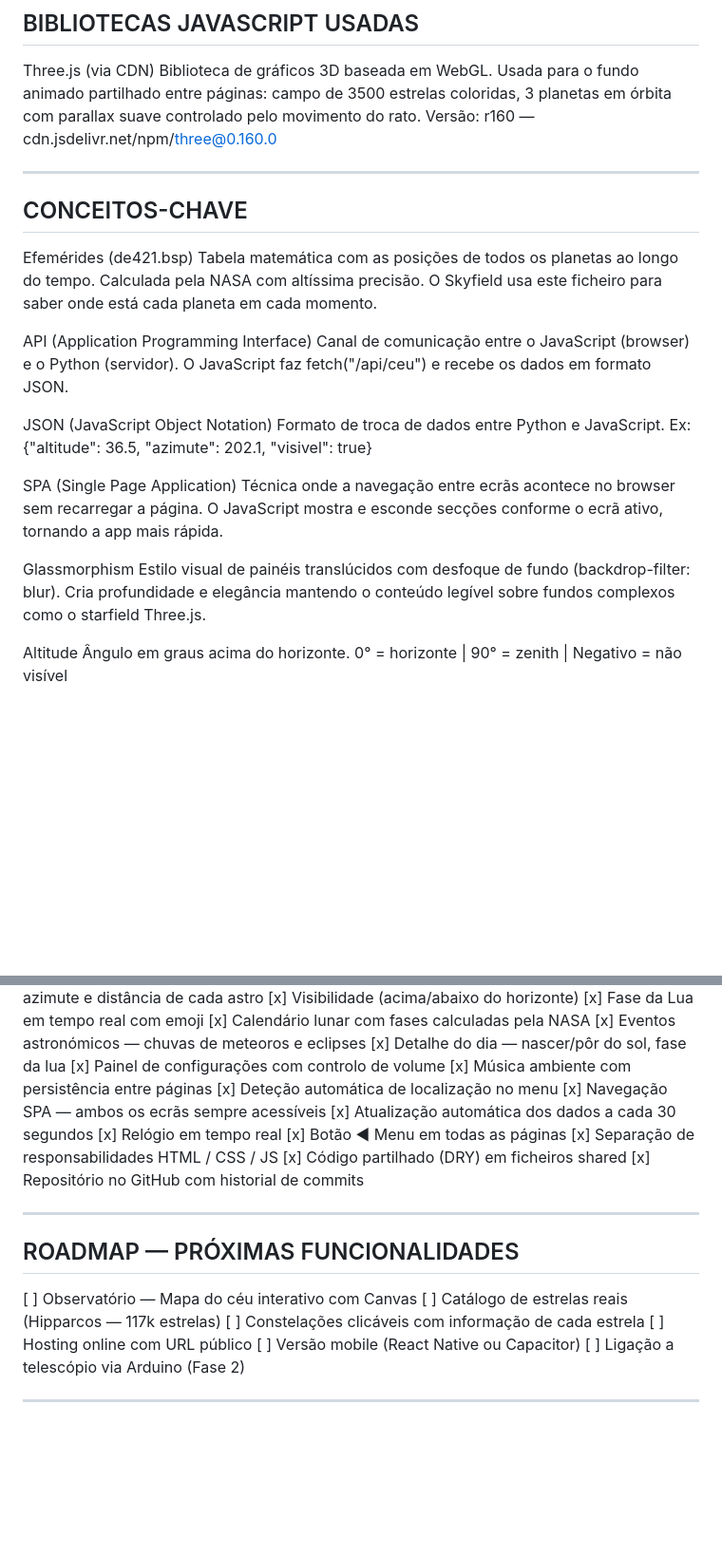
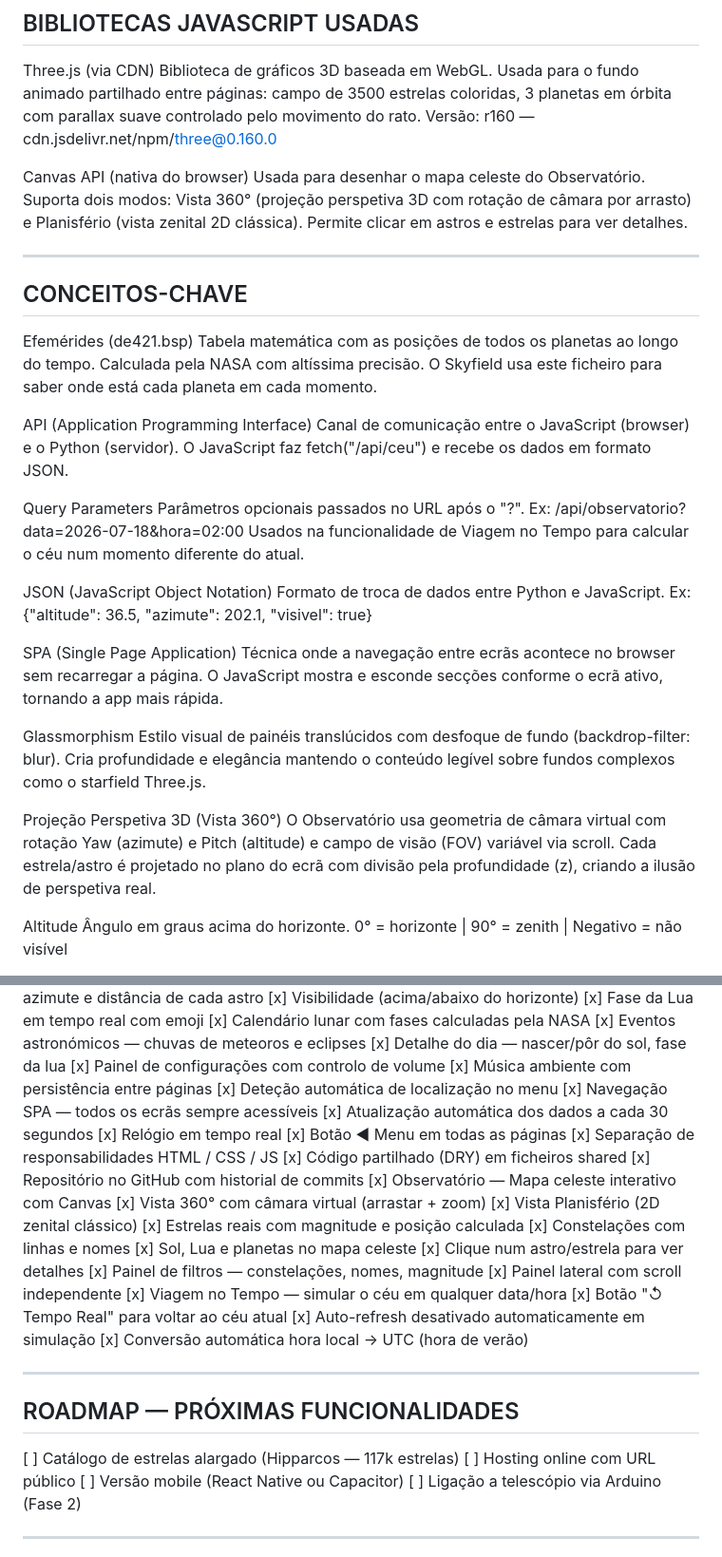
Before and after one commit to diogklmao/AstroGuide, a Markdown page: README.md, 2 parts joined by grey strips. Shown at 95% size. Drawn GitHub-style; blank space fills up the shorter version.

```diff
--- a/README.md
+++ b/README.md
@@ -168,6 +182,13 @@ Three.js (via CDN)
   com parallax suave controlado pelo movimento do rato.
   Versão: r160 — cdn.jsdelivr.net/npm/three@0.160.0
 
+Canvas API (nativa do browser)
+  Usada para desenhar o mapa celeste do Observatório.
+  Suporta dois modos: Vista 360° (projeção perspetiva 3D
+  com rotação de câmara por arrasto) e Planisfério (vista
+  zenital 2D clássica). Permite clicar em astros e
+  estrelas para ver detalhes.
+
 ---
 
 ## CONCEITOS-CHAVE
@@ -183,6 +204,12 @@ API (Application Programming Interface)
   Python (servidor). O JavaScript faz fetch("/api/ceu")
   e recebe os dados em formato JSON.
 
+Query Parameters
+  Parâmetros opcionais passados no URL após o "?".
+  Ex: /api/observatorio?data=2026-07-18&hora=02:00
+  Usados na funcionalidade de Viagem no Tempo para
+  calcular o céu num momento diferente do atual.
+
 JSON (JavaScript Object Notation)
   Formato de troca de dados entre Python e JavaScript.
   Ex: {"altitude": 36.5, "azimute": 202.1, "visivel": true}
@@ -197,6 +224,13 @@ Glassmorphism
   fundo (backdrop-filter: blur). Cria profundidade e
   elegância mantendo o conteúdo legível sobre fundos
   complexos como o starfield Three.js.
+
+Projeção Perspetiva 3D (Vista 360°)
+  O Observatório usa geometria de câmara virtual com
+  rotação Yaw (azimute) e Pitch (altitude) e campo de
+  visão (FOV) variável via scroll. Cada estrela/astro
+  é projetado no plano do ecrã com divisão pela
+  profundidade (z), criando a ilusão de perspetiva real.
 
 Altitude
   Ângulo em graus acima do horizonte.
@@ -240,21 +274,32 @@ DRY (Don't Repeat Yourself)
   [x] Painel de configurações com controlo de volume
   [x] Música ambiente com persistência entre páginas
   [x] Deteção automática de localização no menu
-  [x] Navegação SPA — ambos os ecrãs sempre acessíveis
+  [x] Navegação SPA — todos os ecrãs sempre acessíveis
   [x] Atualização automática dos dados a cada 30 segundos
   [x] Relógio em tempo real
   [x] Botão ◀ Menu em todas as páginas
   [x] Separação de responsabilidades HTML / CSS / JS
   [x] Código partilhado (DRY) em ficheiros shared
   [x] Repositório no GitHub com historial de commits
+  [x] Observatório — Mapa celeste interativo com Canvas
+  [x] Vista 360° com câmara virtual (arrastar + zoom)
+  [x] Vista Planisfério (2D zenital clássico)
+  [x] Estrelas reais com magnitude e posição calculada
+  [x] Constelações com linhas e nomes
+  [x] Sol, Lua e planetas no mapa celeste
+  [x] Clique num astro/estrela para ver detalhes
+  [x] Painel de filtros — constelações, nomes, magnitude
+  [x] Painel lateral com scroll independente
+  [x] Viagem no Tempo — simular o céu em qualquer data/hora
+  [x] Botão "↺ Tempo Real" para voltar ao céu atual
+  [x] Auto-refresh desativado automaticamente em simulação
+  [x] Conversão automática hora local → UTC (hora de verão)
 
 ---
 
 ## ROADMAP — PRÓXIMAS FUNCIONALIDADES
 
-  [ ] Observatório — Mapa do céu interativo com Canvas
-  [ ] Catálogo de estrelas reais (Hipparcos — 117k estrelas)
-  [ ] Constelações clicáveis com informação de cada estrela
+  [ ] Catálogo de estrelas alargado (Hipparcos — 117k estrelas)
   [ ] Hosting online com URL público
   [ ] Versão mobile (React Native ou Capacitor)
   [ ] Ligação a telescópio via Arduino (Fase 2)
```
Also changed, not shown: other parts of README.md (+25 -11 lines).
